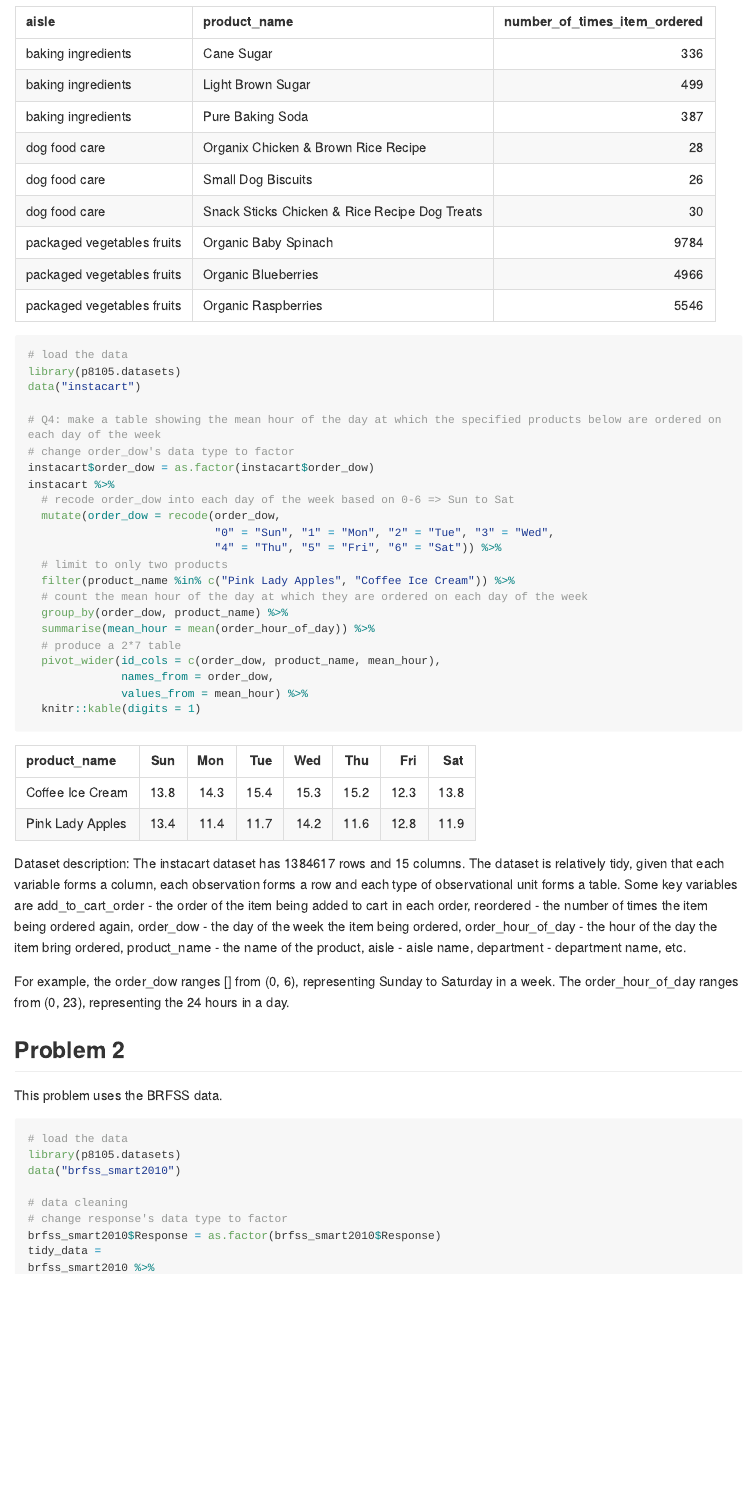
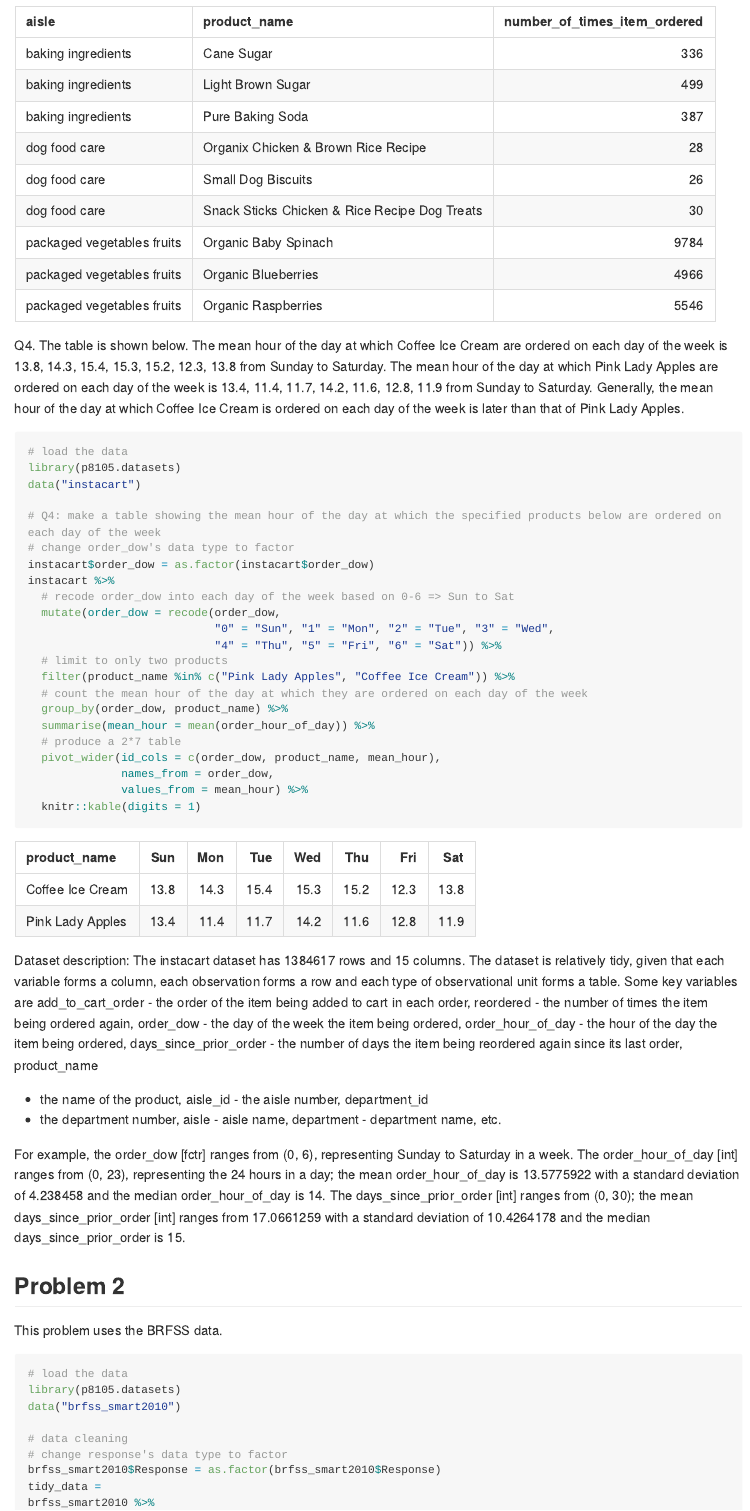
Before and after one commit to jiaruifu/p8105_hw3_jf3285, an R Markdown document (p8105_hw3_jf3285.Rmd): the page in a window 1100 px wide, from 2180 px down before the commit and from 2250 px down after it, so that both start at the same text. The pictures show the output file p8105_hw3_jf3285.md that the author committed with the source, drawn offline in the style of GitHub; long lines of code are wrapped.

Commit message:
Problem 1, question 3 and 4 -- add additional comments; Problem 1 -- add detailed dataset description

````diff
--- a/p8105_hw3_jf3285.Rmd
+++ b/p8105_hw3_jf3285.Rmd
@@ -56,6 +57,7 @@ instacart %>%
   knitr::kable()
 ```
 
+Q4. The table is shown below. The mean hour of the day at which Coffee Ice Cream are ordered on each day of the week is 13.8, 14.3, 15.4, 15.3, 15.2, 12.3, 13.8 from Sunday to Saturday. The mean hour of the day at which Pink Lady Apples are ordered on each day of the week is 13.4, 11.4, 11.7, 14.2, 11.6, 12.8, 11.9 from Sunday to Saturday. Generally, the mean hour of the day at which Coffee Ice Cream is ordered on each day of the week is later than that of Pink Lady Apples.
 ```{r}
 # load the data
 library(p8105.datasets)
@@ -82,10 +84,9 @@ instacart %>%
 ```
 
 Dataset description:
-The instacart dataset has 1384617 rows and 15 columns. The dataset is relatively tidy, given that each variable forms a column, each observation forms a row and each type of observational unit forms a table. Some key variables are add_to_cart_order - the order of the item being added to cart in each order, reordered - the number of times the item being ordered again, order_dow - the day of the week the item being ordered, order_hour_of_day - the hour of the day the item bring ordered, product_name - the name of the product, aisle - aisle name, department - department name, etc.
+The instacart dataset has 1384617 rows and 15 columns. The dataset is relatively tidy, given that each variable forms a column, each observation forms a row and each type of observational unit forms a table. Some key variables are add_to_cart_order - the order of the item being added to cart in each order, reordered - the number of times the item being ordered again, order_dow - the day of the week the item being ordered, order_hour_of_day - the hour of the day the item being ordered, days_since_prior_order - the number of days the item being reordered again since its last order, product_name - the name of the product, aisle_id - the aisle number, department_id - the department number, aisle - aisle name, department - department name, etc.
 
-For example, the order_dow ranges [] from (0, 6), representing Sunday to Saturday in a week.
-The order_hour_of_day ranges from (`r range(pull(instacart, order_hour_of_day))`), representing the 24 hours in a day.
+For example, the order_dow [fctr] ranges from (0, 6), representing Sunday to Saturday in a week. The order_hour_of_day [int] ranges from (`r range(pull(instacart, order_hour_of_day))`), representing the 24 hours in a day; the mean order_hour_of_day is `r mean(pull(instacart, order_hour_of_day))` with a standard deviation of `r sd(pull(instacart, order_hour_of_day))` and the median order_hour_of_day is `r median(pull(instacart, order_hour_of_day))`. The days_since_prior_order [int] ranges from (`r range(pull(instacart, days_since_prior_order))`); the mean days_since_prior_order [int] ranges from `r mean(pull(instacart, days_since_prior_order))` with a standard deviation of `r sd(pull(instacart, days_since_prior_order))` and the median days_since_prior_order is `r median(pull(instacart, days_since_prior_order))`.
 
 ## Problem 2
 This problem uses the BRFSS data.
````
Also changed, not shown: p8105_hw3_jf3285.md, p8105_hw3_jf3285.Rmd (3 more changed lines).
